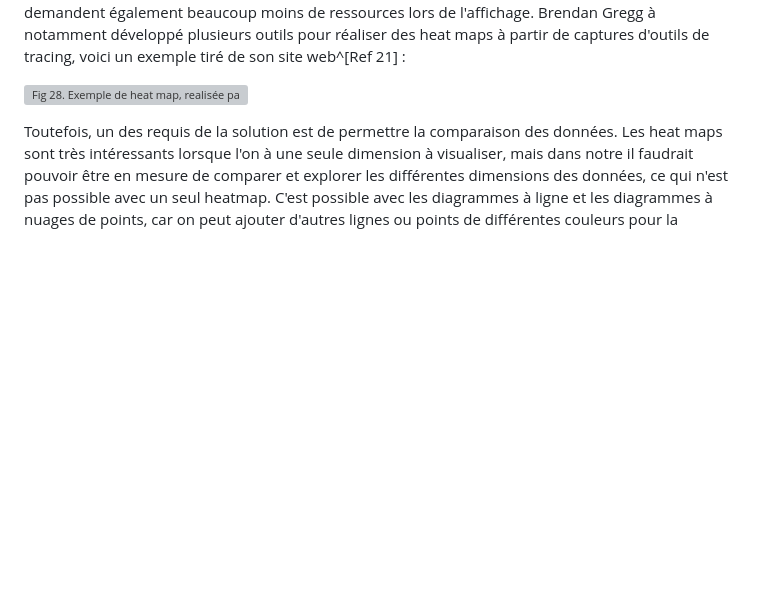
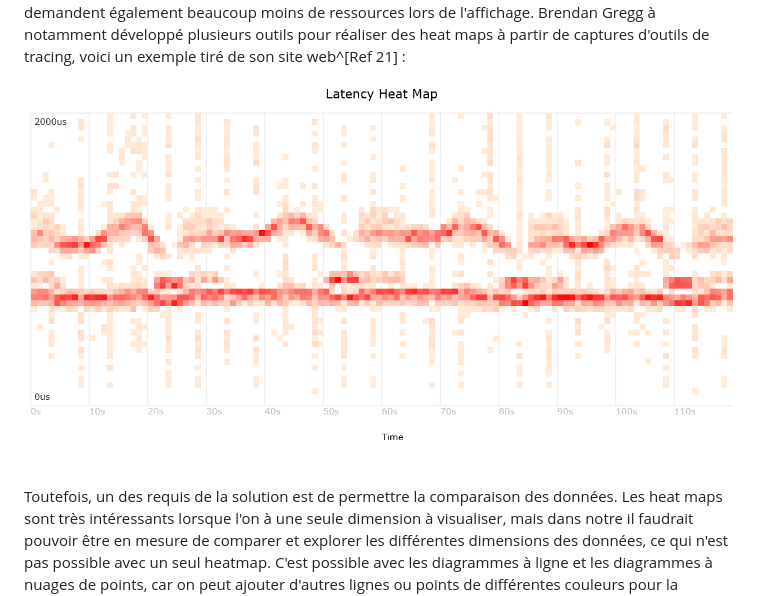
Before and after one commit to francisbonneau/lscv-doc, a Markdown page: Rapport.md, the part around the change. Drawn GitHub-style; pictures changed too: figures/latency_heatmap.png (added); blank space fills up the shorter version; grey boxes are pictures that could not be loaded.

Commit message:
ajout heatmap fig

```diff
--- a/Rapport.md
+++ b/Rapport.md
@@ -384,7 +384,7 @@ Le diagramme à nuage de points risque d'être plus facile à lire dans ce cas,
 
 Une possible alternative serait alors de considérer un diagramme de type *heat map*, qui est très similaire aux nuages de points, sauf que l'espace du graphique est divisé en rectangles, et les points dans le même rectangle (dans le même intervalle de valeurs) sont regroupés, et ce rectangle prend alors une couleur qui représente la quantité de points présents dans cette zone. L'avantage princiapl des heat maps est que ceux-ci restent faciles à lire peut importe la quantité de points représentés et demandent également beaucoup moins de ressources lors de l'affichage. Brendan Gregg à notamment développé plusieurs outils pour réaliser des heat maps à partir de captures d'outils de tracing, voici un exemple tiré de son site web^[Ref 21] :
 
-![Fig 28. Exemple de heat map, realisée par Bredan Gregg](figures/latency_heatmap.svg)
+![Fig 28. Exemple de heat map, realisée par Bredan Gregg](figures/latency_heatmap.png)
 
 Toutefois, un des requis de la solution est de permettre la comparaison des données. Les heat maps sont très intéressants lorsque l'on à une seule dimension à visualiser, mais dans notre il faudrait pouvoir être en mesure de comparer et explorer les différentes dimensions des données, ce qui n'est pas possible avec un seul heatmap. C'est possible avec les diagrammes à ligne et les diagrammes à nuages de points, car on peut ajouter d'autres lignes ou points de différentes couleurs pour la comparaison des catégories, alors que l'attribut de la couleur est déjà employé dans un heat map. Par contre il est certain qu'avec un grand nombre de catégories, placer tout cela sur le même diagramme va résulter également avec quelque chose de peu lisible, peu importe que ce soit des points ou des lignes. Il faut alors considérer de répartir les données sur plusieurs diagrammes, chaque diagramme représentant une dimension ou un aspect des données différent. Cette technique n'est pas mauvaise en soi, cela va donner un tableau de bord ou *dashboard*, ce qui est de plus en plus utilisé. Cela reste tout de même un compromis entre représenter moins d'information pour que celle-ci soit claire, et perdre une partie de la vue complète du système.
 
```
Also changed, not shown: 1 other file.
